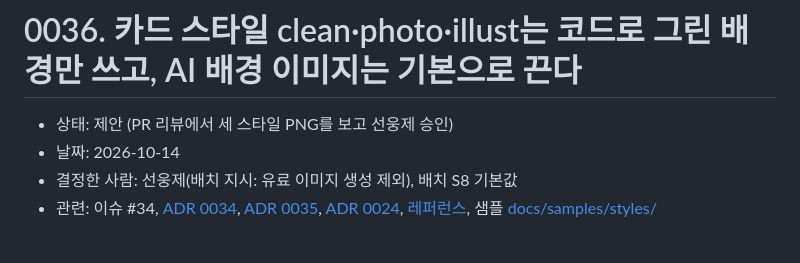
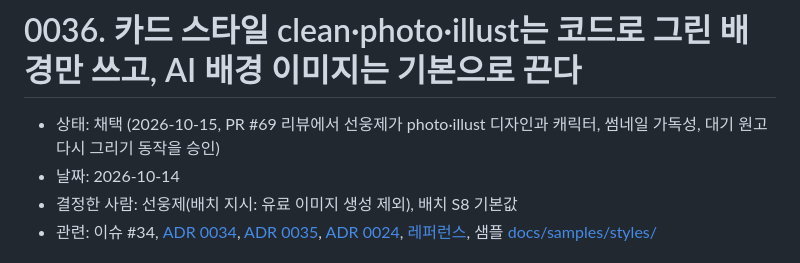
Before and after one commit to idktomorrow/non-sleep-marketer, a Markdown page: docs/adr/0036-code-drawn-card-styles.md, the part around the change. Drawn GitHub-style.

```diff
--- a/docs/adr/0036-code-drawn-card-styles.md
+++ b/docs/adr/0036-code-drawn-card-styles.md
@@ -1,6 +1,6 @@
 # 0036. 카드 스타일 clean·photo·illust는 코드로 그린 배경만 쓰고, AI 배경 이미지는 기본으로 끈다
 
-- 상태: 제안 (PR 리뷰에서 세 스타일 PNG를 보고 선웅제 승인)
+- 상태: 채택 (2026-10-15, PR #69 리뷰에서 선웅제가 photo·illust 디자인과 캐릭터, 썸네일 가독성, 대기 원고 다시 그리기 동작을 승인)
 - 날짜: 2026-10-14
 - 결정한 사람: 선웅제(배치 지시: 유료 이미지 생성 제외), 배치 S8 기본값
 - 관련: 이슈 #34, [ADR 0034](0034-main-takes-s-beta-gamma-s8.md), [ADR 0035](0035-cover-readable-at-threads-thumbnail.md), [ADR 0024](0024-card-editor-scope.md), [레퍼런스](../samples/references/README.md), 샘플 [docs/samples/styles/](../samples/styles/)
```
Also changed, not shown: docs/adr/README.md (+1 -1 lines), docs/devlog/2026-10-14-batch-S8.md (+1 -1 lines).
